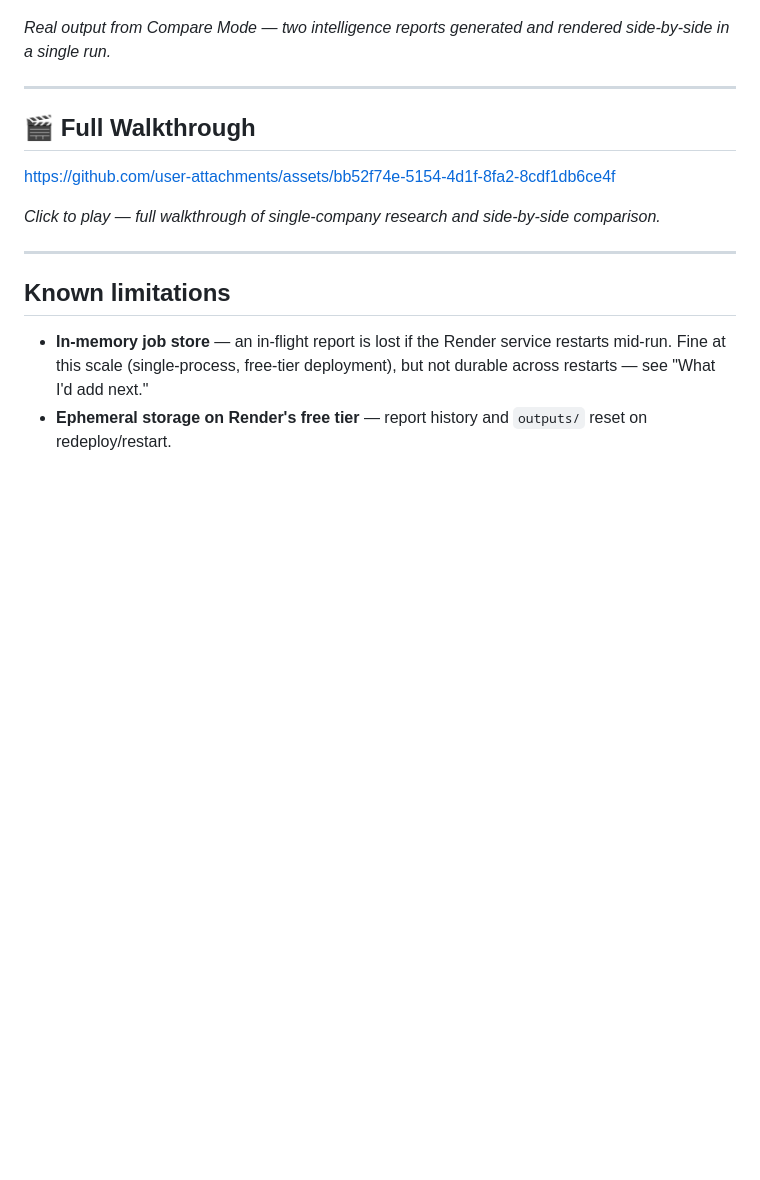
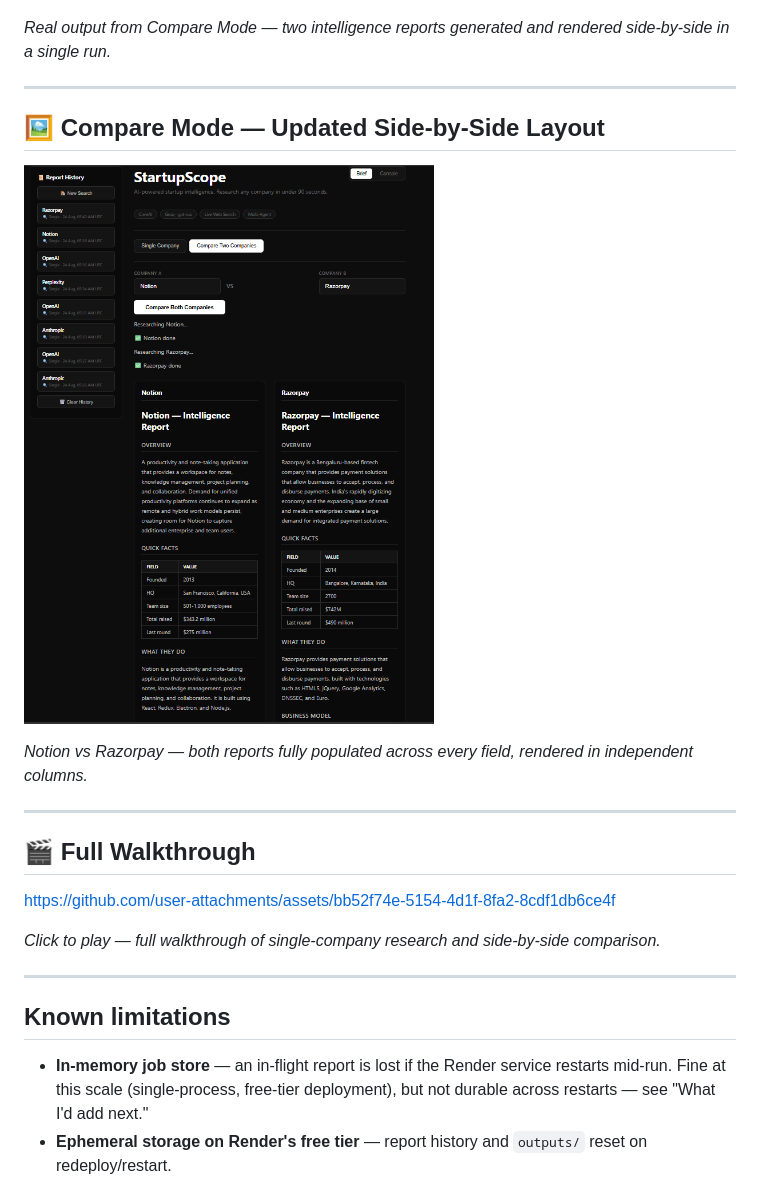
Before and after one commit to ayush-s-tomar/startupscope, a Markdown page: README.md, the part around the change. Rendered like a GitHub page; pictures changed too: assets/demo-compare-sidebyside.png (added); blank space fills up the shorter version.

Commit message:
docs: add updated compare-mode screenshot showing fully populated side-by-side reports

```diff
--- a/README.md
+++ b/README.md
@@ -48,6 +48,14 @@ A multi-agent research tool that automatically researches any startup or company
 ![StartupScope comparing two companies side-by-side](./assets/demo-compare.png)
 
 *Real output from Compare Mode — two intelligence reports generated and rendered side-by-side in a single run.*
+
+---
+
+## 🖼️ Compare Mode — Updated Side-by-Side Layout
+
+![StartupScope Compare Mode, Notion vs Razorpay, fully populated side-by-side reports](./assets/demo-compare-sidebyside.png)
+
+*Notion vs Razorpay — both reports fully populated across every field, rendered in independent columns.*
 
 ---
 
```
